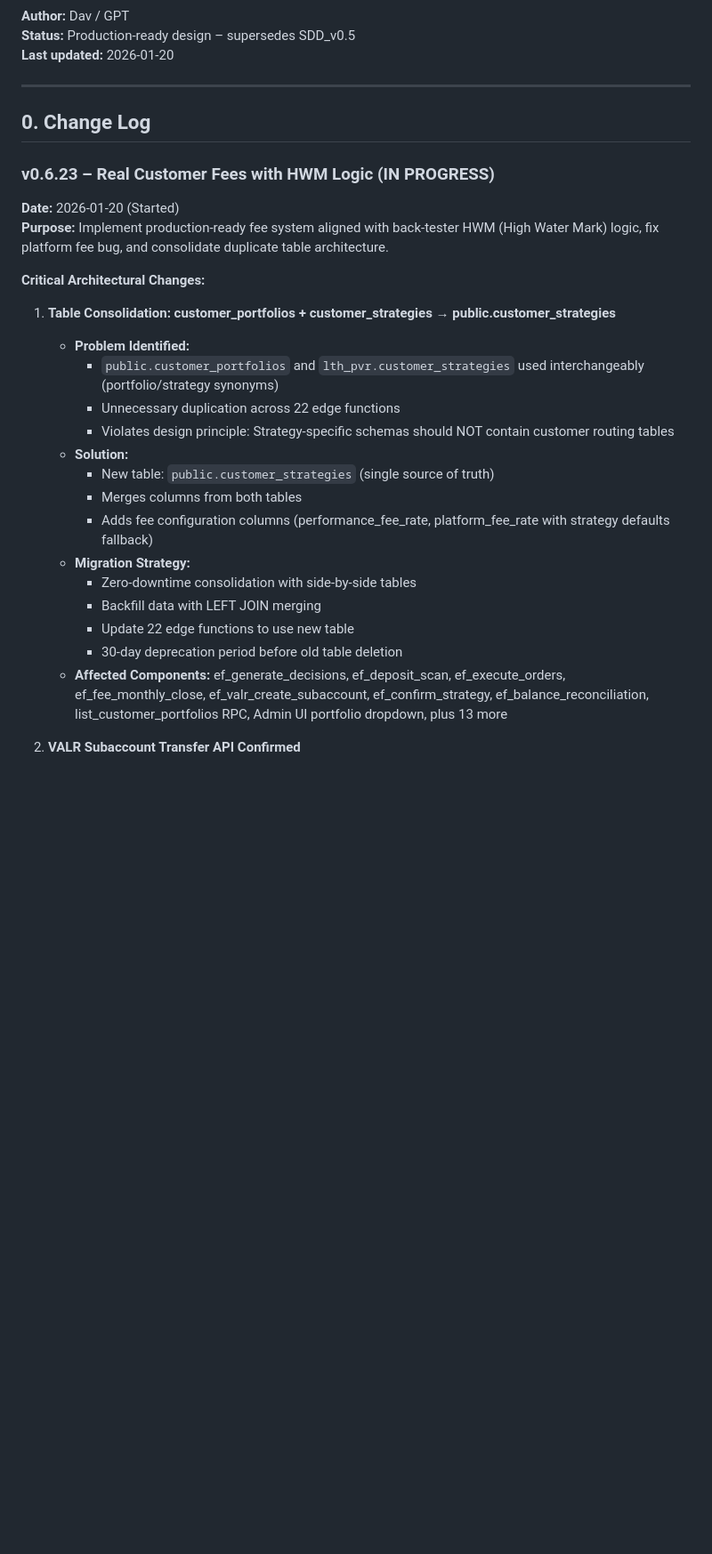
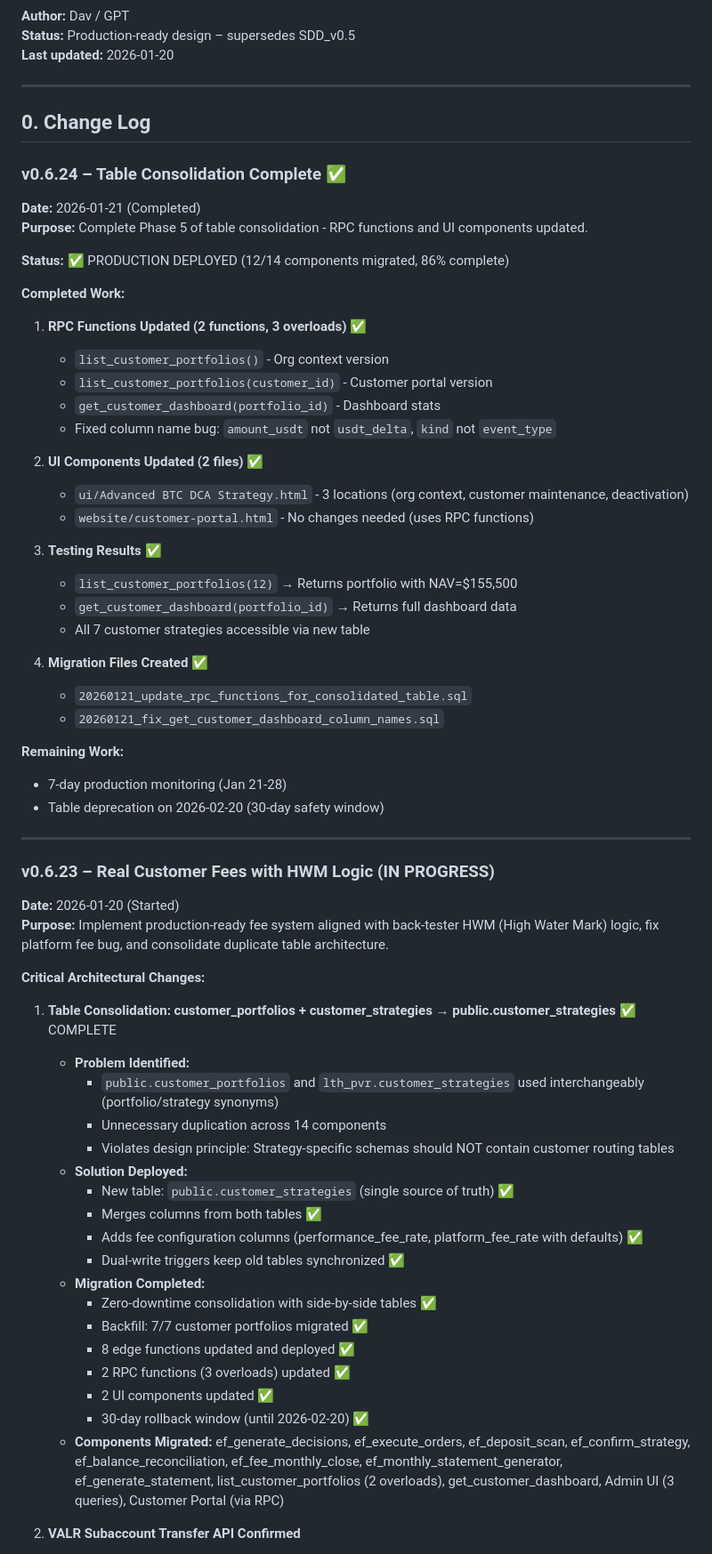
Before and after one commit to davingaier/bitwealth-lth-pvr, a Markdown page: docs/SDD_v0.6.md, the part around the change. Shown at 89% size. GitHub-like rendering; blank space fills up the shorter version.

Commit message:
updated SDD with portfolio & strategy consolidation

```diff
--- a/docs/SDD_v0.6.md
+++ b/docs/SDD_v0.6.md
@@ -9,27 +9,62 @@
 
 ## 0. Change Log
 
+### v0.6.24 – Table Consolidation Complete ✅
+**Date:** 2026-01-21 (Completed)
+**Purpose:** Complete Phase 5 of table consolidation - RPC functions and UI components updated.
+
+**Status:** ✅ PRODUCTION DEPLOYED (12/14 components migrated, 86% complete)
+
+**Completed Work:**
+1. **RPC Functions Updated (2 functions, 3 overloads)** ✅
+   - `list_customer_portfolios()` - Org context version
+   - `list_customer_portfolios(customer_id)` - Customer portal version
+   - `get_customer_dashboard(portfolio_id)` - Dashboard stats
+   - Fixed column name bug: `amount_usdt` not `usdt_delta`, `kind` not `event_type`
+
+2. **UI Components Updated (2 files)** ✅
+   - `ui/Advanced BTC DCA Strategy.html` - 3 locations (org context, customer maintenance, deactivation)
+   - `website/customer-portal.html` - No changes needed (uses RPC functions)
+
+3. **Testing Results** ✅
+   - `list_customer_portfolios(12)` → Returns portfolio with NAV=$155,500
+   - `get_customer_dashboard(portfolio_id)` → Returns full dashboard data
+   - All 7 customer strategies accessible via new table
+
+4. **Migration Files Created** ✅
+   - `20260121_update_rpc_functions_for_consolidated_table.sql`
+   - `20260121_fix_get_customer_dashboard_column_names.sql`
+
+**Remaining Work:**
+- 7-day production monitoring (Jan 21-28)
+- Table deprecation on 2026-02-20 (30-day safety window)
+
+---
+
 ### v0.6.23 – Real Customer Fees with HWM Logic (IN PROGRESS)
 **Date:** 2026-01-20 (Started)
 **Purpose:** Implement production-ready fee system aligned with back-tester HWM (High Water Mark) logic, fix platform fee bug, and consolidate duplicate table architecture.
 
 **Critical Architectural Changes:**
 
-1. **Table Consolidation: customer_portfolios + customer_strategies → public.customer_strategies**
+1. **Table Consolidation: customer_portfolios + customer_strategies → public.customer_strategies** ✅ COMPLETE
    - **Problem Identified:**
      * `public.customer_portfolios` and `lth_pvr.customer_strategies` used interchangeably (portfolio/strategy synonyms)
-     * Unnecessary duplication across 22 edge functions
+     * Unnecessary duplication across 14 components
      * Violates design principle: Strategy-specific schemas should NOT contain customer routing tables
-   - **Solution:**
-     * New table: `public.customer_strategies` (single source of truth)
-     * Merges columns from both tables
-     * Adds fee configuration columns (performance_fee_rate, platform_fee_rate with strategy defaults fallback)
-   - **Migration Strategy:**
-     * Zero-downtime consolidation with side-by-side tables
-     * Backfill data with LEFT JOIN merging
-     * Update 22 edge functions to use new table
-     * 30-day deprecation period before old table deletion
-   - **Affected Components:** ef_generate_decisions, ef_deposit_scan, ef_execute_orders, ef_fee_monthly_close, ef_valr_create_subaccount, ef_confirm_strategy, ef_balance_reconciliation, list_customer_portfolios RPC, Admin UI portfolio dropdown, plus 13 more
+   - **Solution Deployed:**
+     * New table: `public.customer_strategies` (single source of truth) ✅
+     * Merges columns from both tables ✅
+     * Adds fee configuration columns (performance_fee_rate, platform_fee_rate with defaults) ✅
+     * Dual-write triggers keep old tables synchronized ✅
+   - **Migration Completed:**
+     * Zero-downtime consolidation with side-by-side tables ✅
+     * Backfill: 7/7 customer portfolios migrated ✅
+     * 8 edge functions updated and deployed ✅
+     * 2 RPC functions (3 overloads) updated ✅
+     * 2 UI components updated ✅
+     * 30-day rollback window (until 2026-02-20) ✅
+   - **Components Migrated:** ef_generate_decisions, ef_execute_orders, ef_deposit_scan, ef_confirm_strategy, ef_balance_reconciliation, ef_fee_monthly_close, ef_monthly_statement_generator, ef_generate_statement, list_customer_portfolios (2 overloads), get_customer_dashboard, Admin UI (3 queries), Customer Portal (via RPC)
 
 2. **VALR Subaccount Transfer API Confirmed**
    - **Endpoint:** `POST /v1/account/subaccount/transfer`
```
